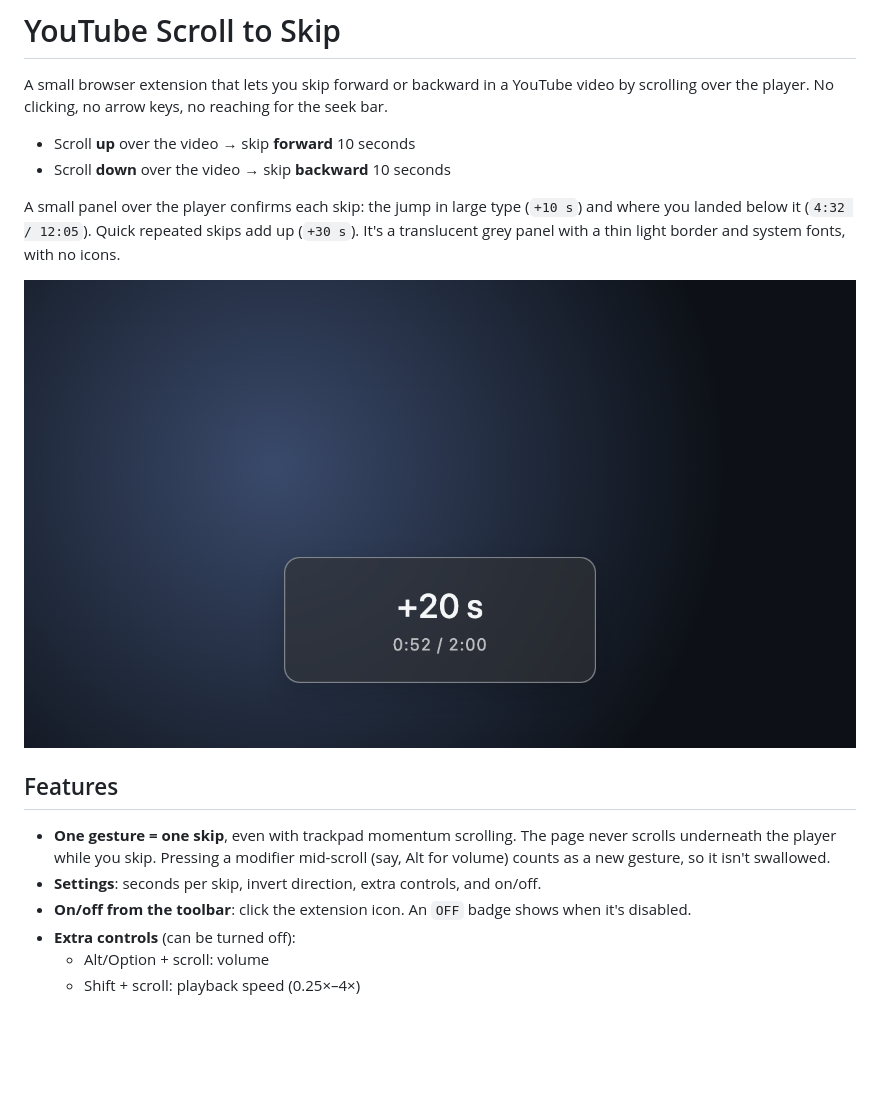
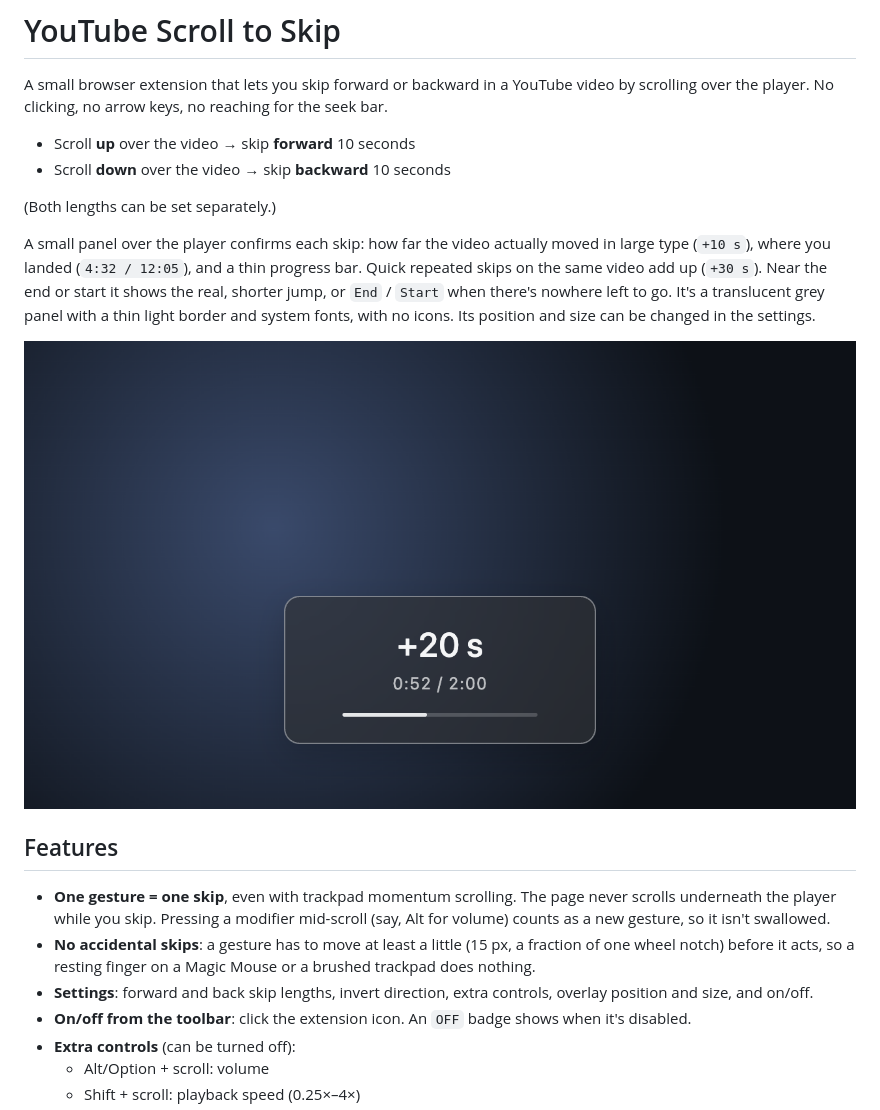
Before and after one commit to jozeta/yt-scroll-skip, a Markdown page: README.md, the part around one of its changes. Rendered like a GitHub page; pictures changed too: docs/toast.png; blank space fills up the shorter version.

```diff
--- a/README.md
+++ b/README.md
@@ -5,14 +5,17 @@ A small browser extension that lets you skip forward or backward in a YouTube vi
 - Scroll **up** over the video → skip **forward** 10 seconds
 - Scroll **down** over the video → skip **backward** 10 seconds
 
-A small panel over the player confirms each skip: the jump in large type (`+10 s`) and where you landed below it (`4:32 / 12:05`). Quick repeated skips add up (`+30 s`). It's a translucent grey panel with a thin light border and system fonts, with no icons.
+(Both lengths can be set separately.)
+
+A small panel over the player confirms each skip: how far the video actually moved in large type (`+10 s`), where you landed (`4:32 / 12:05`), and a thin progress bar. Quick repeated skips on the same video add up (`+30 s`). Near the end or start it shows the real, shorter jump, or `End` / `Start` when there's nowhere left to go. It's a translucent grey panel with a thin light border and system fonts, with no icons. Its position and size can be changed in the settings.
 
 ![The toast over the player after two quick forward skips: "+20 s", with "0:52 / 2:00" below](docs/toast.png)
 
 ## Features
 
 - **One gesture = one skip**, even with trackpad momentum scrolling. The page never scrolls underneath the player while you skip. Pressing a modifier mid-scroll (say, Alt for volume) counts as a new gesture, so it isn't swallowed.
-- **Settings**: seconds per skip, invert direction, extra controls, and on/off.
+- **No accidental skips**: a gesture has to move at least a little (15 px, a fraction of one wheel notch) before it acts, so a resting finger on a Magic Mouse or a brushed trackpad does nothing.
+- **Settings**: forward and back skip lengths, invert direction, extra controls, overlay position and size, and on/off.
 - **On/off from the toolbar**: click the extension icon. An `OFF` badge shows when it's disabled.
 - **Extra controls** (can be turned off):
   - Alt/Option + scroll: volume
```
Also changed, not shown: other parts of README.md (+7 -4 lines), CHANGELOG.md (+8 -0 lines), CLAUDE.md (+12 -7 lines), docs/options.png, 7 other files.
